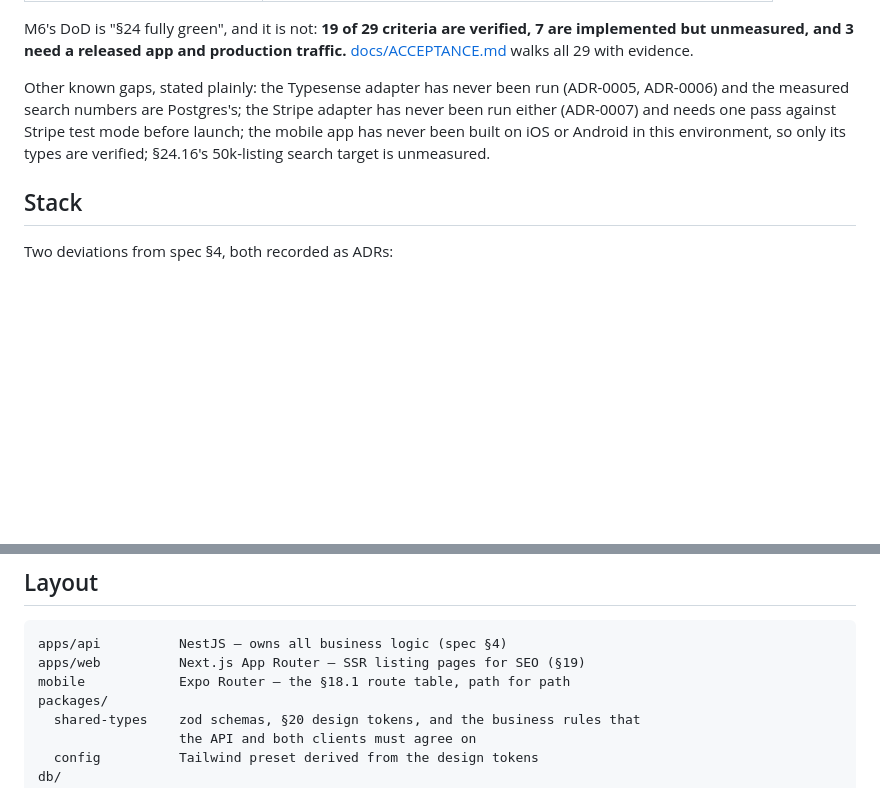
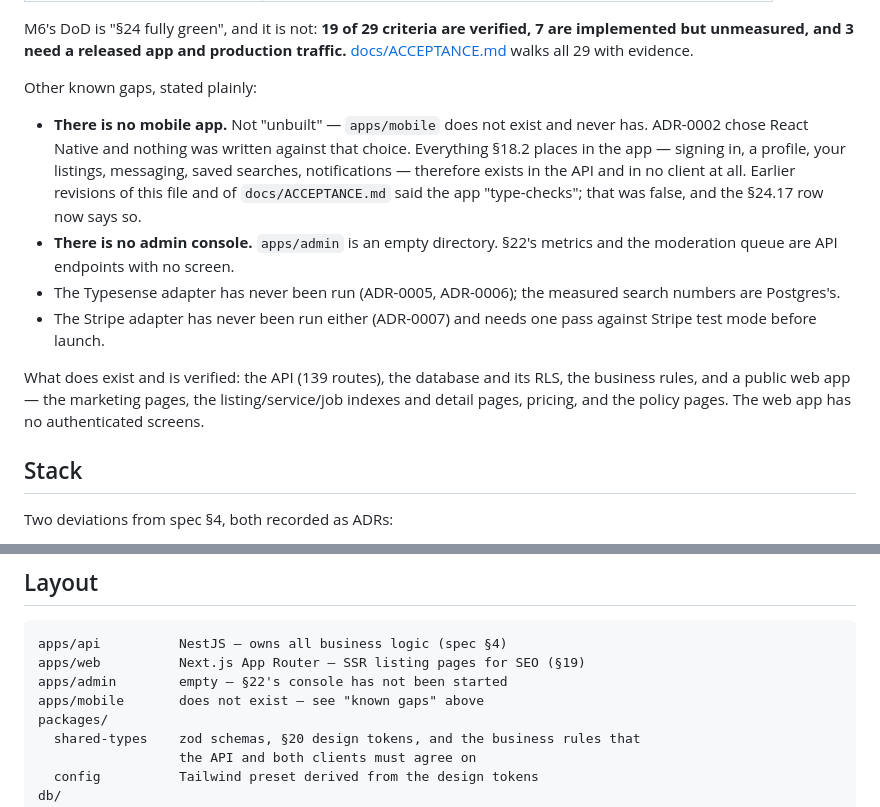
Before and after one commit to nortoxtms/At, a Markdown page: README.md, 2 parts joined by grey strips. Rendered like a GitHub page; blank space fills up the shorter version.

Commit message:
Correct the record: there is no mobile app
README and docs/ACCEPTANCE.md both said the mobile app "type-checks" and
had merely never been built on a device. That is false. `apps/mobile` does
not exist and never has — ADR-0002 chose React Native + Expo and nothing
was written against that choice. `apps/admin` is an empty directory too.

The consequence is the part worth stating: every screen §18.2 places in
the app — signing in, a profile, your listings, messaging, saved searches,
notifications — exists in the API and in no client at all. The web app has
no authenticated screens either, so those features are unreachable by any
user today, not merely unreachable from the web.

Co-Authored-By: Claude Opus 5 <noreply@anthropic.com>
Claude-Session: https://claude.ai/code/session_014hkcD97YkQAcNthKpUKiFW

````diff
--- a/README.md
+++ b/README.md
@@ -31,12 +31,26 @@ M6's DoD is "§24 fully green", and it is not: **19 of 29 criteria are verified,
 7 are implemented but unmeasured, and 3 need a released app and production
 traffic.** [docs/ACCEPTANCE.md](docs/ACCEPTANCE.md) walks all 29 with evidence.
 
-Other known gaps, stated plainly: the Typesense adapter has never been run
-(ADR-0005, ADR-0006) and the measured search numbers are Postgres's; the Stripe
-adapter has never been run either (ADR-0007) and needs one pass against Stripe
-test mode before launch; the mobile app has never been built on iOS or Android
-in this environment, so only its types are verified; §24.16's 50k-listing
-search target is unmeasured.
+Other known gaps, stated plainly:
+
+- **There is no mobile app.** Not "unbuilt" — `apps/mobile` does not exist and
+  never has. ADR-0002 chose React Native and nothing was written against that
+  choice. Everything §18.2 places in the app — signing in, a profile, your
+  listings, messaging, saved searches, notifications — therefore exists in the
+  API and in no client at all. Earlier revisions of this file and of
+  `docs/ACCEPTANCE.md` said the app "type-checks"; that was false, and the
+  §24.17 row now says so.
+- **There is no admin console.** `apps/admin` is an empty directory. §22's
+  metrics and the moderation queue are API endpoints with no screen.
+- The Typesense adapter has never been run (ADR-0005, ADR-0006); the measured
+  search numbers are Postgres's.
+- The Stripe adapter has never been run either (ADR-0007) and needs one pass
+  against Stripe test mode before launch.
+
+What does exist and is verified: the API (139 routes), the database and its
+RLS, the business rules, and a public web app — the marketing pages, the
+listing/service/job indexes and detail pages, pricing, and the policy pages.
+The web app has no authenticated screens.
 
 ## Stack
 
@@ -56,7 +70,8 @@ PostHog, Sentry, Cloudflare Images.
 ```
 apps/api          NestJS — owns all business logic (spec §4)
 apps/web          Next.js App Router — SSR listing pages for SEO (§19)
-mobile            Expo Router — the §18.1 route table, path for path
+apps/admin        empty — §22's console has not been started
+apps/mobile       does not exist — see "known gaps" above
 packages/
   shared-types    zod schemas, §20 design tokens, and the business rules that
                   the API and both clients must agree on
````
Also changed, not shown: docs/ACCEPTANCE.md (+2 -2 lines).
